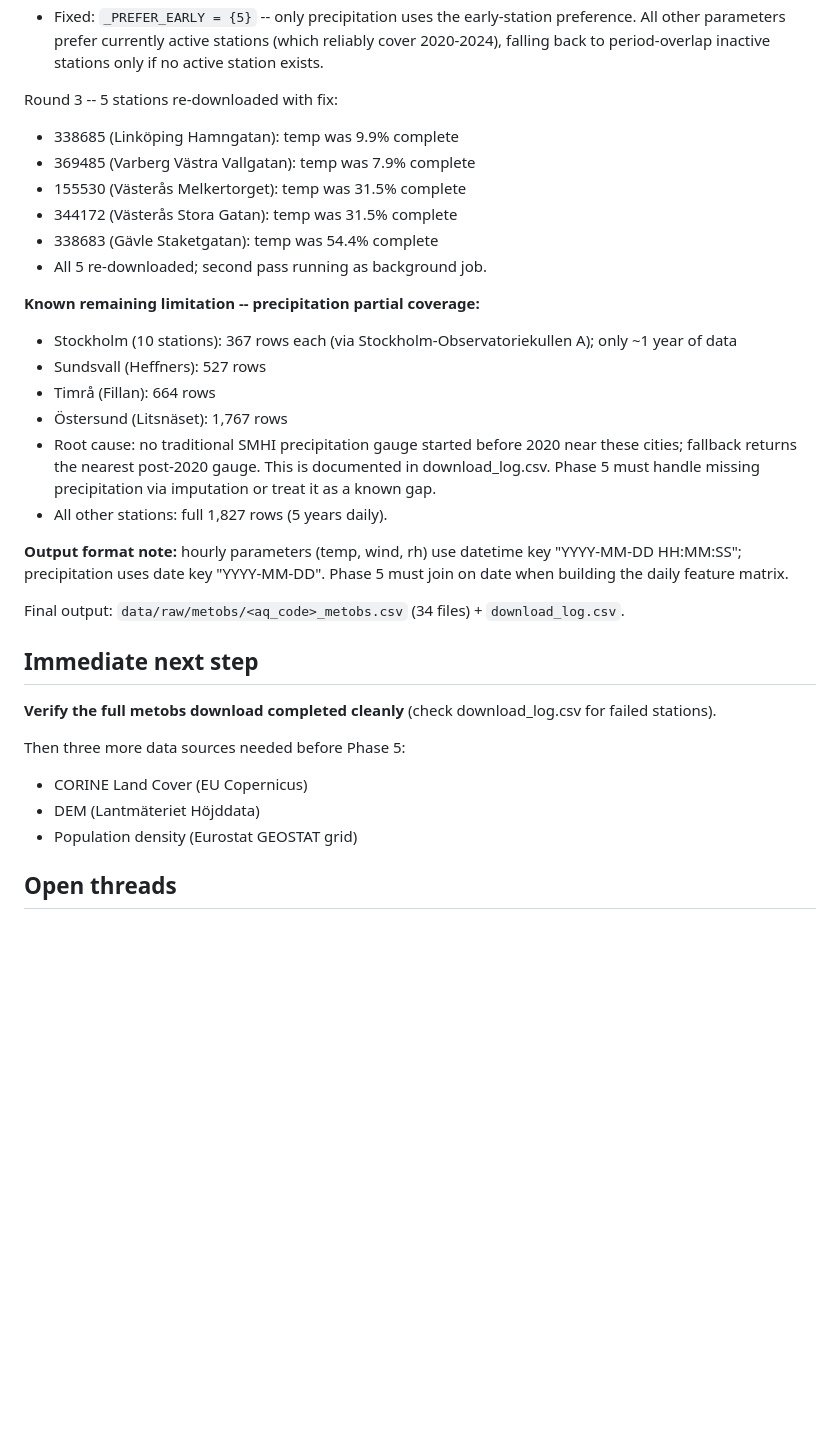
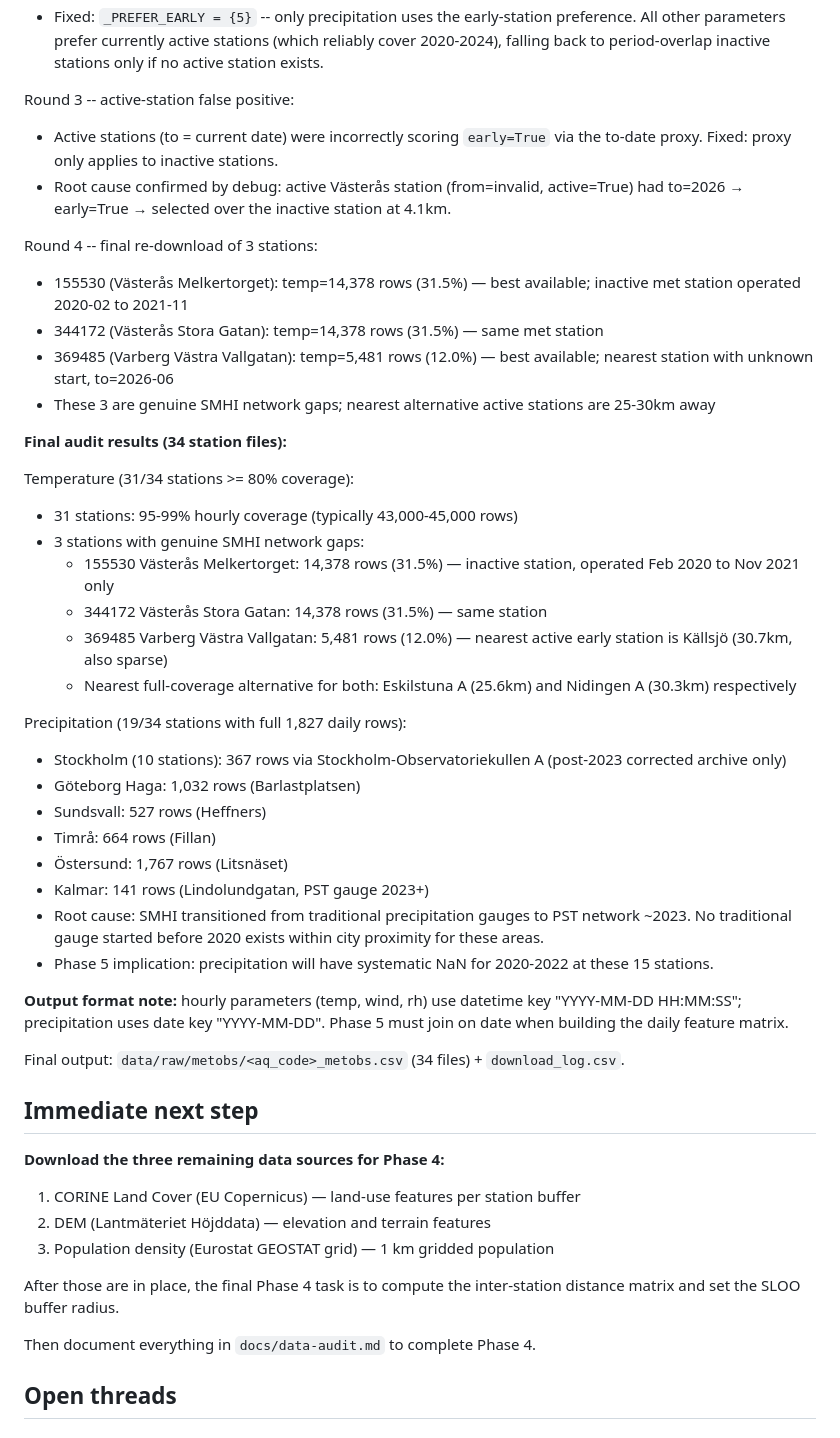
Before and after one commit to azizf1987/masters-thesis, a Markdown page: docs/next.md, the part around the change. Rendered like a GitHub page; blank space fills up the shorter version.

Commit message:
Fix metobs station selection bugs and log final audit
data/download_metobs.py:
- Fix active-station proxy bug: to-date proxy for estimating
  pre-2020 coverage now applies only to inactive stations; active
  stations always have to = current date, which was causing them
  to score as early and beat better candidates
- Fix inactive Varberg (from=invalid, to=2026): exception on bad
  from timestamp now falls through to to-date proxy instead of
  returning False
- Remove recent-cutoff from inactive early station pool; inactive
  Vasteras (to=2021-11) is now eligible as nearest early station

docs/next.md: final download audit recorded:
- 31/34 stations >= 80% temp coverage
- 3 Vasteras/Varberg stations have genuine SMHI network gaps
  (no local full-coverage station exists; nearest alternative is
  25-30 km away)
- 15/34 stations have partial precipitation (<1800 rows) due to
  SMHI PST gauge rollout starting 2023

Co-Authored-By: Claude Sonnet 4.6 <noreply@anthropic.com>

```diff
--- a/docs/next.md
+++ b/docs/next.md
@@ -142,21 +142,35 @@ Round 2 -- nearest-station preference too aggressive:
 - `started_early` filter (prefer stations starting before 2020) was applied to ALL parameters. For temperature/wind/humidity near Linköping and Västerås, this selected old sparse stations (Härsnäs: 3,595 rows; Gävle: partial) over nearby active ones.
 - Fixed: `_PREFER_EARLY = {5}` -- only precipitation uses the early-station preference. All other parameters prefer currently active stations (which reliably cover 2020-2024), falling back to period-overlap inactive stations only if no active station exists.
 
-Round 3 -- 5 stations re-downloaded with fix:
-- 338685 (Linköping Hamngatan): temp was 9.9% complete
-- 369485 (Varberg Västra Vallgatan): temp was 7.9% complete
-- 155530 (Västerås Melkertorget): temp was 31.5% complete
-- 344172 (Västerås Stora Gatan): temp was 31.5% complete
-- 338683 (Gävle Staketgatan): temp was 54.4% complete
-- All 5 re-downloaded; second pass running as background job.
+Round 3 -- active-station false positive:
+- Active stations (to = current date) were incorrectly scoring `early=True` via the to-date proxy. Fixed: proxy only applies to inactive stations.
+- Root cause confirmed by debug: active Västerås station (from=invalid, active=True) had to=2026 → early=True → selected over the inactive station at 4.1km.
 
-**Known remaining limitation -- precipitation partial coverage:**
-- Stockholm (10 stations): 367 rows each (via Stockholm-Observatoriekullen A); only ~1 year of data
-- Sundsvall (Heffners): 527 rows
-- Timrå (Fillan): 664 rows
-- Östersund (Litsnäset): 1,767 rows
-- Root cause: no traditional SMHI precipitation gauge started before 2020 near these cities; fallback returns the nearest post-2020 gauge. This is documented in download_log.csv. Phase 5 must handle missing precipitation via imputation or treat it as a known gap.
-- All other stations: full 1,827 rows (5 years daily).
+Round 4 -- final re-download of 3 stations:
+- 155530 (Västerås Melkertorget): temp=14,378 rows (31.5%) — best available; inactive met station operated 2020-02 to 2021-11
+- 344172 (Västerås Stora Gatan): temp=14,378 rows (31.5%) — same met station
+- 369485 (Varberg Västra Vallgatan): temp=5,481 rows (12.0%) — best available; nearest station with unknown start, to=2026-06
+- These 3 are genuine SMHI network gaps; nearest alternative active stations are 25-30km away
+
+**Final audit results (34 station files):**
+
+Temperature (31/34 stations >= 80% coverage):
+- 31 stations: 95-99% hourly coverage (typically 43,000-45,000 rows)
+- 3 stations with genuine SMHI network gaps:
+  - 155530 Västerås Melkertorget: 14,378 rows (31.5%) — inactive station, operated Feb 2020 to Nov 2021 only
+  - 344172 Västerås Stora Gatan: 14,378 rows (31.5%) — same station
+  - 369485 Varberg Västra Vallgatan: 5,481 rows (12.0%) — nearest active early station is Källsjö (30.7km, also sparse)
+  - Nearest full-coverage alternative for both: Eskilstuna A (25.6km) and Nidingen A (30.3km) respectively
+
+Precipitation (19/34 stations with full 1,827 daily rows):
+- Stockholm (10 stations): 367 rows via Stockholm-Observatoriekullen A (post-2023 corrected archive only)
+- Göteborg Haga: 1,032 rows (Barlastplatsen)
+- Sundsvall: 527 rows (Heffners)
+- Timrå: 664 rows (Fillan)
+- Östersund: 1,767 rows (Litsnäset)
+- Kalmar: 141 rows (Lindolundgatan, PST gauge 2023+)
+- Root cause: SMHI transitioned from traditional precipitation gauges to PST network ~2023. No traditional gauge started before 2020 exists within city proximity for these areas.
+- Phase 5 implication: precipitation will have systematic NaN for 2020-2022 at these 15 stations.
 
 **Output format note:** hourly parameters (temp, wind, rh) use datetime key "YYYY-MM-DD HH:MM:SS"; precipitation uses date key "YYYY-MM-DD". Phase 5 must join on date when building the daily feature matrix.
 
@@ -164,12 +178,15 @@ Final output: `data/raw/metobs/<aq_code>_metobs.csv` (34 files) + `download_log.
 
 ## Immediate next step
 
-**Verify the full metobs download completed cleanly** (check download_log.csv for failed stations).
+**Download the three remaining data sources for Phase 4:**
 
-Then three more data sources needed before Phase 5:
-- CORINE Land Cover (EU Copernicus)
-- DEM (Lantmäteriet Höjddata)
-- Population density (Eurostat GEOSTAT grid)
+1. CORINE Land Cover (EU Copernicus) — land-use features per station buffer
+2. DEM (Lantmäteriet Höjddata) — elevation and terrain features
+3. Population density (Eurostat GEOSTAT grid) — 1 km gridded population
+
+After those are in place, the final Phase 4 task is to compute the inter-station distance matrix and set the SLOO buffer radius.
+
+Then document everything in `docs/data-audit.md` to complete Phase 4.
 
 ## Open threads
 
```
